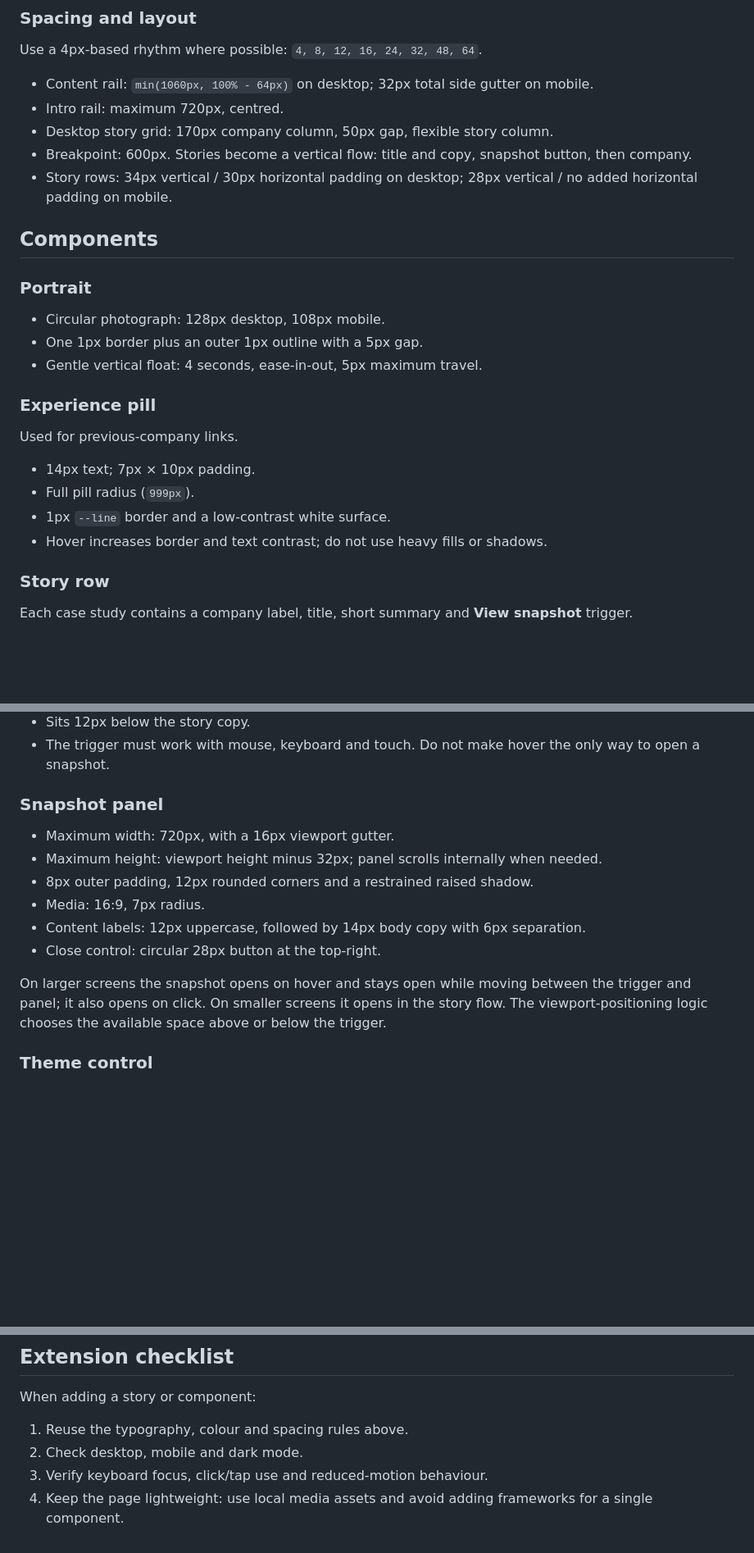
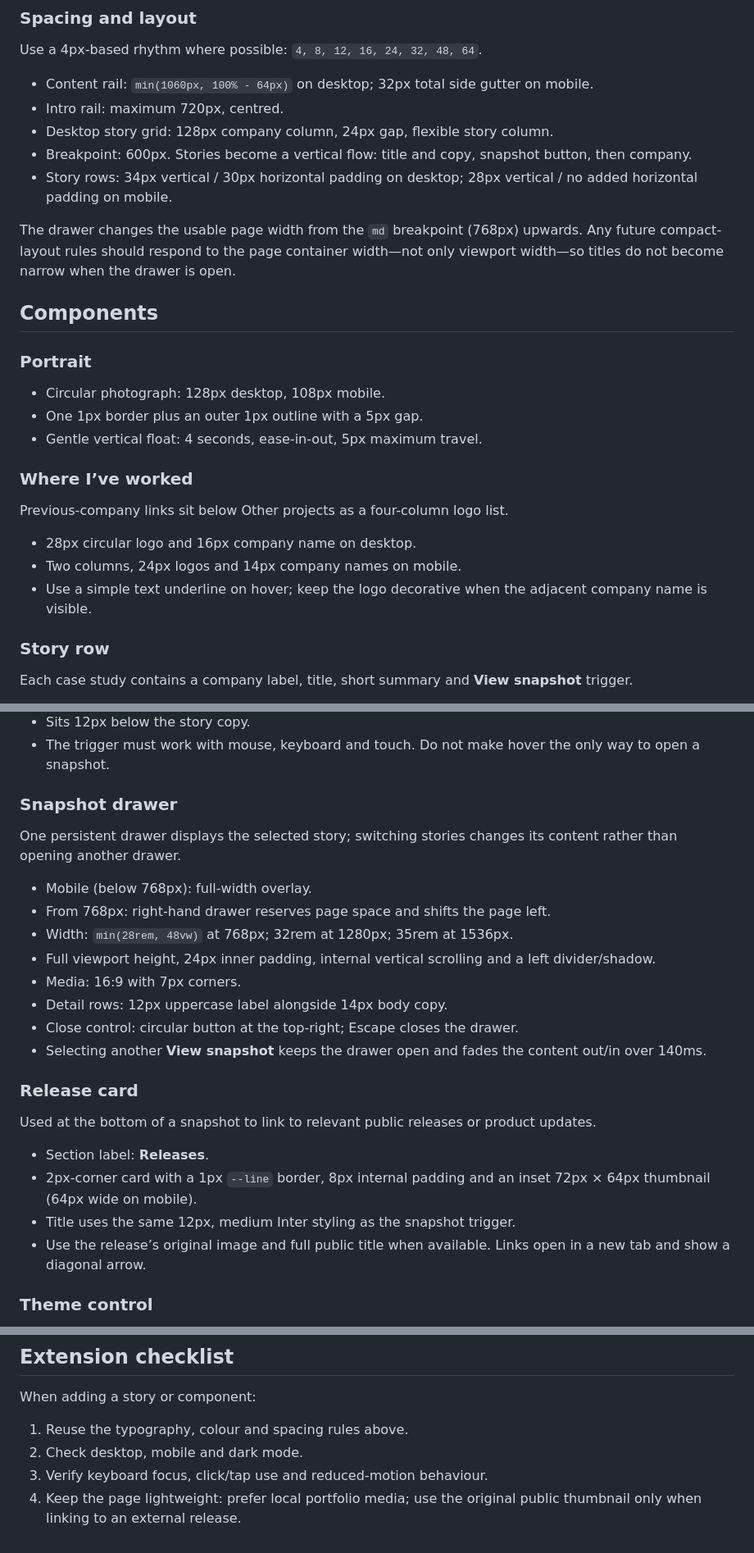
Before and after one commit to pimminderman/portfolio-pimdesign-2026, a Markdown page: DESIGN_SYSTEM.md, 3 parts joined by grey strips. Shown at 82% size. GitHub-like rendering; blank space fills up the shorter version.

Commit message:
Update portfolio design system

```diff
--- a/DESIGN_SYSTEM.md
+++ b/DESIGN_SYSTEM.md
@@ -40,9 +40,11 @@ Use a 4px-based rhythm where possible: `4, 8, 12, 16, 24, 32, 48, 64`.
 
 - Content rail: `min(1060px, 100% - 64px)` on desktop; 32px total side gutter on mobile.
 - Intro rail: maximum 720px, centred.
-- Desktop story grid: 170px company column, 50px gap, flexible story column.
+- Desktop story grid: 128px company column, 24px gap, flexible story column.
 - Breakpoint: 600px. Stories become a vertical flow: title and copy, snapshot button, then company.
 - Story rows: 34px vertical / 30px horizontal padding on desktop; 28px vertical / no added horizontal padding on mobile.
+
+The drawer changes the usable page width from the `md` breakpoint (768px) upwards. Any future compact-layout rules should respond to the page container width—not only viewport width—so titles do not become narrow when the drawer is open.
 
 ## Components
 
@@ -52,14 +54,13 @@ Use a 4px-based rhythm where possible: `4, 8, 12, 16, 24, 32, 48, 64`.
 - One 1px border plus an outer 1px outline with a 5px gap.
 - Gentle vertical float: 4 seconds, ease-in-out, 5px maximum travel.
 
-### Experience pill
+### Where I’ve worked
 
-Used for previous-company links.
+Previous-company links sit below Other projects as a four-column logo list.
 
-- 14px text; 7px × 10px padding.
-- Full pill radius (`999px`).
-- 1px `--line` border and a low-contrast white surface.
-- Hover increases border and text contrast; do not use heavy fills or shadows.
+- 28px circular logo and 16px company name on desktop.
+- Two columns, 24px logos and 14px company names on mobile.
+- Use a simple text underline on hover; keep the logo decorative when the adjacent company name is visible.
 
 ### Story row
 
@@ -76,16 +77,27 @@ Each case study contains a company label, title, short summary and **View snapsh
 - Sits 12px below the story copy.
 - The trigger must work with mouse, keyboard and touch. Do not make hover the only way to open a snapshot.
 
-### Snapshot panel
+### Snapshot drawer
 
-- Maximum width: 720px, with a 16px viewport gutter.
-- Maximum height: viewport height minus 32px; panel scrolls internally when needed.
-- 8px outer padding, 12px rounded corners and a restrained raised shadow.
-- Media: 16:9, 7px radius.
-- Content labels: 12px uppercase, followed by 14px body copy with 6px separation.
-- Close control: circular 28px button at the top-right.
+One persistent drawer displays the selected story; switching stories changes its content rather than opening another drawer.
 
-On larger screens the snapshot opens on hover and stays open while moving between the trigger and panel; it also opens on click. On smaller screens it opens in the story flow. The viewport-positioning logic chooses the available space above or below the trigger.
+- Mobile (below 768px): full-width overlay.
+- From 768px: right-hand drawer reserves page space and shifts the page left.
+- Width: `min(28rem, 48vw)` at 768px; 32rem at 1280px; 35rem at 1536px.
+- Full viewport height, 24px inner padding, internal vertical scrolling and a left divider/shadow.
+- Media: 16:9 with 7px corners.
+- Detail rows: 12px uppercase label alongside 14px body copy.
+- Close control: circular button at the top-right; Escape closes the drawer.
+- Selecting another **View snapshot** keeps the drawer open and fades the content out/in over 140ms.
+
+### Release card
+
+Used at the bottom of a snapshot to link to relevant public releases or product updates.
+
+- Section label: **Releases**.
+- 2px-corner card with a 1px `--line` border, 8px internal padding and an inset 72px × 64px thumbnail (64px wide on mobile).
+- Title uses the same 12px, medium Inter styling as the snapshot trigger.
+- Use the release’s original image and full public title when available. Links open in a new tab and show a diagonal arrow.
 
 ### Theme control
 
@@ -132,4 +145,4 @@ When adding a story or component:
 1. Reuse the typography, colour and spacing rules above.
 2. Check desktop, mobile and dark mode.
 3. Verify keyboard focus, click/tap use and reduced-motion behaviour.
-4. Keep the page lightweight: use local media assets and avoid adding frameworks for a single component.
+4. Keep the page lightweight: prefer local portfolio media; use the original public thumbnail only when linking to an external release.
```
Also changed, not shown: other parts of DESIGN_SYSTEM.md (+4 -3 lines).
